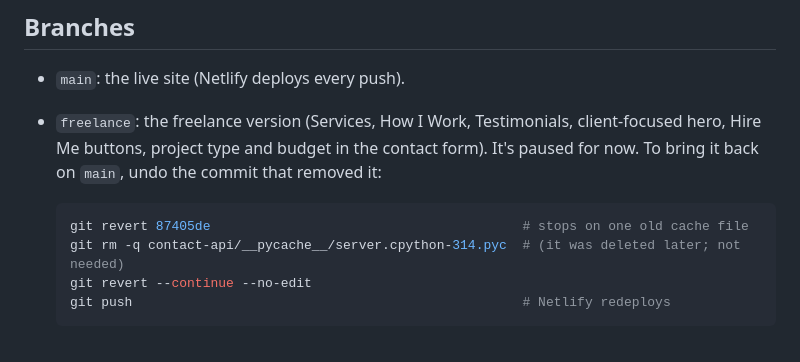
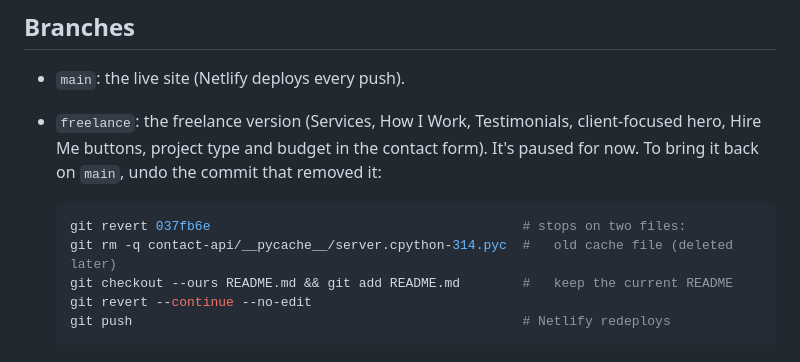
Before and after one commit to Kannan-24/Kannan, a Markdown page: README.md, the part around the change. Drawn GitHub-style.

Commit message:
docs: update restore commit id after history rewrite

````diff
--- a/README.md
+++ b/README.md
@@ -12,8 +12,9 @@ Built with React 18 + Vite. No UI framework: styling is plain CSS with design to
   To bring it back on `main`, undo the commit that removed it:
 
   ```bash
-  git revert 87405de                                        # stops on one old cache file
-  git rm -q contact-api/__pycache__/server.cpython-314.pyc  # (it was deleted later; not needed)
+  git revert 037fb6e                                        # stops on two files:
+  git rm -q contact-api/__pycache__/server.cpython-314.pyc  #   old cache file (deleted later)
+  git checkout --ours README.md && git add README.md        #   keep the current README
   git revert --continue --no-edit
   git push                                                  # Netlify redeploys
   ```
````
